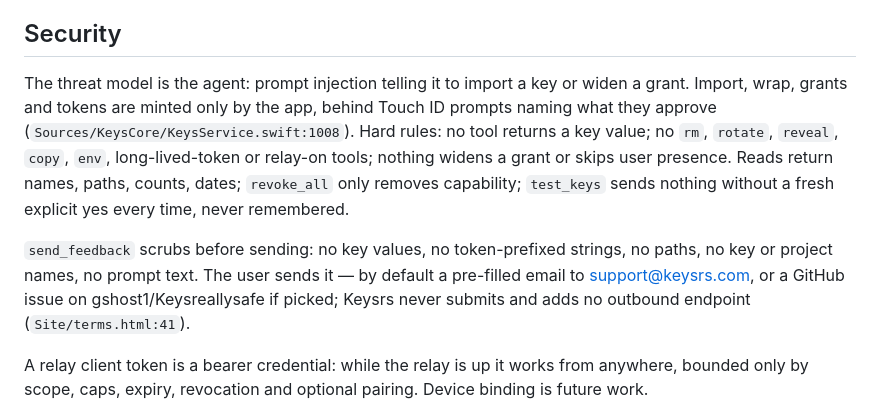
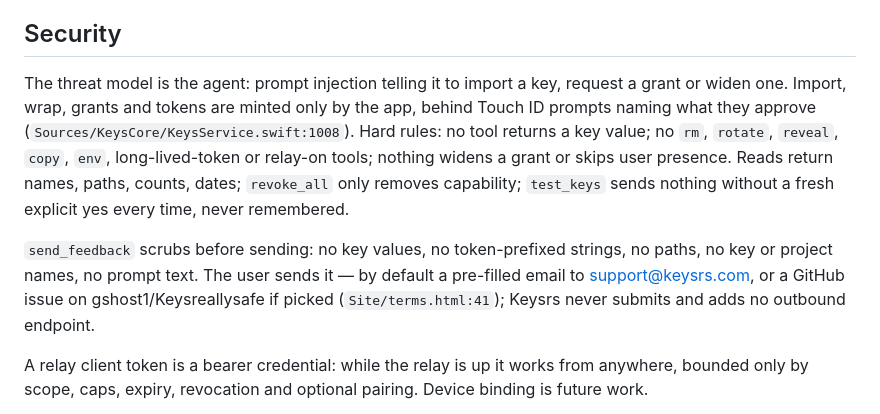
Before and after one commit to gshost1/Keysreallysafe, a Markdown page: docs/proposals/grants-first.md, the part around the change. Drawn GitHub-style.

Commit message:
Fix proposal threat model and terms citation
The threat-model sentence omitted an injection-driven grant request, and the
terms citation was attached to the no-outbound-endpoint claim instead of the
support destinations. Restore the grant case and re-anchor the citation.

Co-authored-by: factory-droid[bot] <138933559+factory-droid[bot]@users.noreply.github.com>

```diff
--- a/docs/proposals/grants-first.md
+++ b/docs/proposals/grants-first.md
@@ -88,9 +88,10 @@ or token, report a pending grant as waiting.
 
 ## Security
 
-The threat model is the agent: prompt injection telling it to import a key or
-widen a grant. Import, wrap, grants and tokens are minted only by the app,
-behind Touch ID prompts naming what they approve
+The threat model is the agent: prompt injection telling it to import a key,
+request a grant or widen one.
+Import, wrap, grants and tokens are minted only by the app, behind Touch ID
+prompts naming what they approve
 (`Sources/KeysCore/KeysService.swift:1008`). Hard rules: no tool returns a key
 value; no `rm`, `rotate`, `reveal`, `copy`, `env`, long-lived-token or relay-on
 tools; nothing widens a grant or skips user presence. Reads return names, paths,
@@ -100,8 +101,8 @@ without a fresh explicit yes every time, never remembered.
 `send_feedback` scrubs before sending: no key values, no token-prefixed strings,
 no paths, no key or project names, no prompt text. The user sends it — by default
 a pre-filled email to support@keysrs.com, or a GitHub issue on
-gshost1/Keysreallysafe if picked; Keysrs never submits and adds no outbound
-endpoint (`Site/terms.html:41`).
+gshost1/Keysreallysafe if picked (`Site/terms.html:41`); Keysrs never submits
+and adds no outbound endpoint.
 
 A relay client token is a bearer credential: while the relay is up it works
 from anywhere, bounded only by scope, caps, expiry, revocation and optional
```
